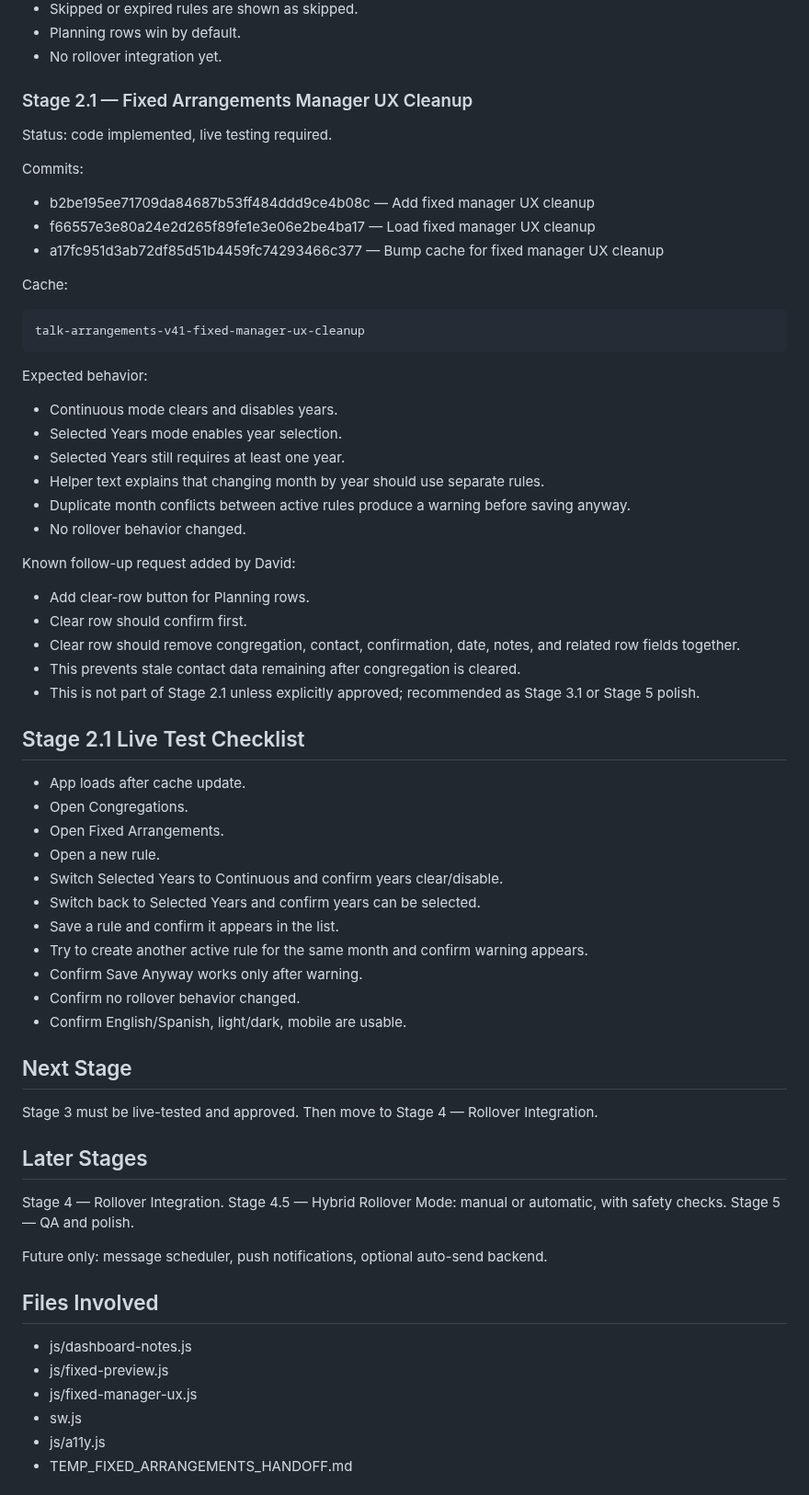
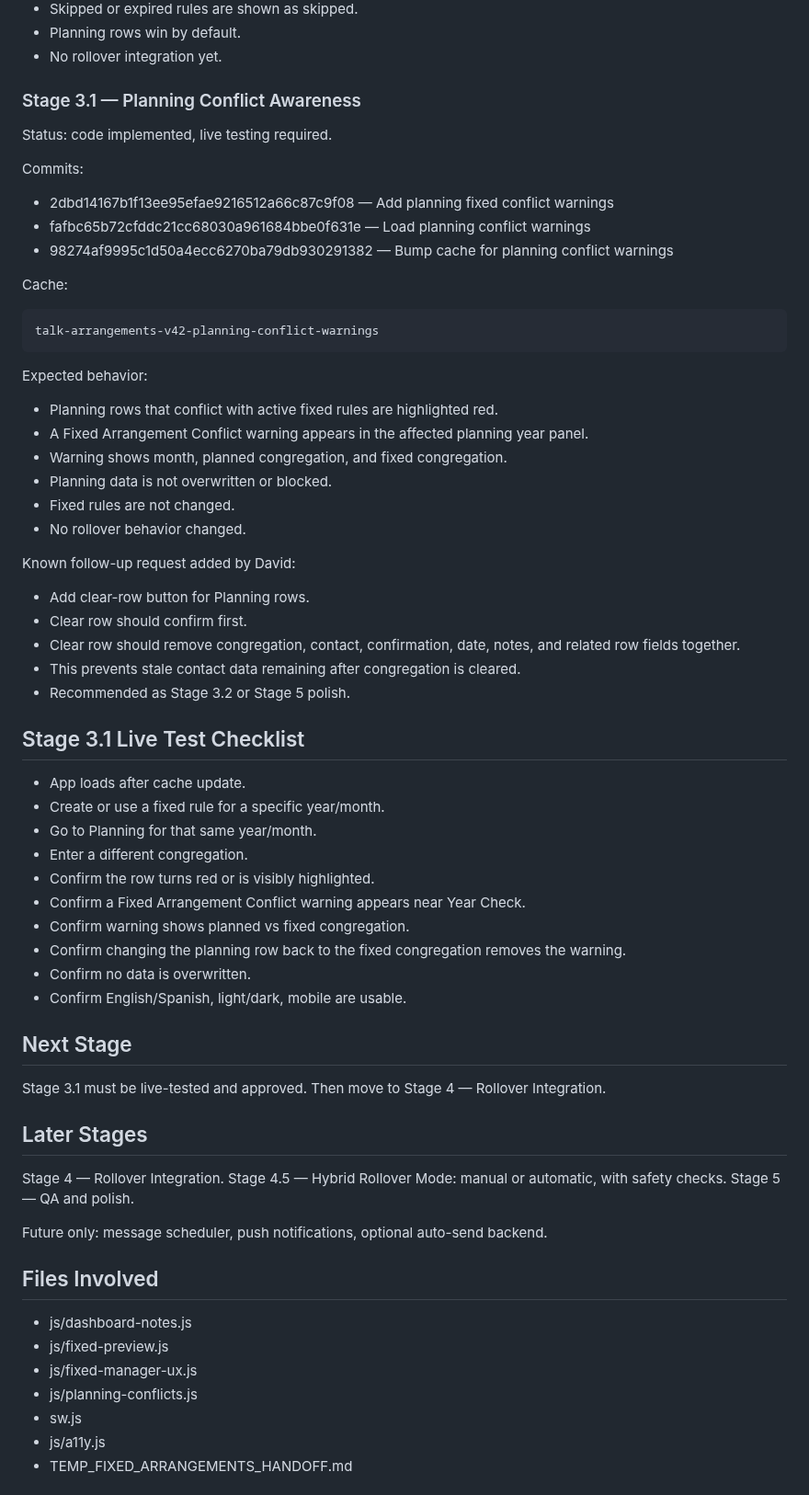
Before and after one commit to davidfontenelle80-cloud/Talk-Arrangements-Public, a Markdown page: TEMP_FIXED_ARRANGEMENTS_HANDOFF.md, the part around one of its changes. Shown at 92% size. Rendered like a GitHub page.

Commit message:
Update handoff for stage 3.1 planning warnings

````diff
--- a/TEMP_FIXED_ARRANGEMENTS_HANDOFF.md
+++ b/TEMP_FIXED_ARRANGEMENTS_HANDOFF.md
@@ -118,29 +138,29 @@ Expected behavior:
 - Planning rows win by default.
 - No rollover integration yet.
 
-### Stage 2.1 — Fixed Arrangements Manager UX Cleanup
+### Stage 3.1 — Planning Conflict Awareness
 
 Status: code implemented, live testing required.
 
 Commits:
 
-- b2be195ee71709da84687b53ff484ddd9ce4b08c — Add fixed manager UX cleanup
-- f66557e3e80a24e2d265f89fe1e3e06e2be4ba17 — Load fixed manager UX cleanup
-- a17fc951d3ab72df85d51b4459fc74293466c377 — Bump cache for fixed manager UX cleanup
+- 2dbd14167b1f13ee95efae9216512a66c87c9f08 — Add planning fixed conflict warnings
+- fafbc65b72cfddc21cc68030a961684bbe0f631e — Load planning conflict warnings
+- 98274af9995c1d50a4ecc6270ba79db930291382 — Bump cache for planning conflict warnings
 
 Cache:
 
 ```text
-talk-arrangements-v41-fixed-manager-ux-cleanup
+talk-arrangements-v42-planning-conflict-warnings
 ```
 
 Expected behavior:
 
-- Continuous mode clears and disables years.
-- Selected Years mode enables year selection.
-- Selected Years still requires at least one year.
-- Helper text explains that changing month by year should use separate rules.
-- Duplicate month conflicts between active rules produce a warning before saving anyway.
+- Planning rows that conflict with active fixed rules are highlighted red.
+- A Fixed Arrangement Conflict warning appears in the affected planning year panel.
+- Warning shows month, planned congregation, and fixed congregation.
+- Planning data is not overwritten or blocked.
+- Fixed rules are not changed.
 - No rollover behavior changed.
 
 Known follow-up request added by David:
@@ -149,25 +169,24 @@ Known follow-up request added by David:
 - Clear row should confirm first.
 - Clear row should remove congregation, contact, confirmation, date, notes, and related row fields together.
 - This prevents stale contact data remaining after congregation is cleared.
-- This is not part of Stage 2.1 unless explicitly approved; recommended as Stage 3.1 or Stage 5 polish.
+- Recommended as Stage 3.2 or Stage 5 polish.
 
-## Stage 2.1 Live Test Checklist
+## Stage 3.1 Live Test Checklist
 
 - App loads after cache update.
-- Open Congregations.
-- Open Fixed Arrangements.
-- Open a new rule.
-- Switch Selected Years to Continuous and confirm years clear/disable.
-- Switch back to Selected Years and confirm years can be selected.
-- Save a rule and confirm it appears in the list.
-- Try to create another active rule for the same month and confirm warning appears.
-- Confirm Save Anyway works only after warning.
-- Confirm no rollover behavior changed.
+- Create or use a fixed rule for a specific year/month.
+- Go to Planning for that same year/month.
+- Enter a different congregation.
+- Confirm the row turns red or is visibly highlighted.
+- Confirm a Fixed Arrangement Conflict warning appears near Year Check.
+- Confirm warning shows planned vs fixed congregation.
+- Confirm changing the planning row back to the fixed congregation removes the warning.
+- Confirm no data is overwritten.
 - Confirm English/Spanish, light/dark, mobile are usable.
 
 ## Next Stage
 
-Stage 3 must be live-tested and approved. Then move to Stage 4 — Rollover Integration.
+Stage 3.1 must be live-tested and approved. Then move to Stage 4 — Rollover Integration.
 
 ## Later Stages
 
@@ -182,6 +201,7 @@ Future only: message scheduler, push notifications, optional auto-send backend.
 - js/dashboard-notes.js
 - js/fixed-preview.js
 - js/fixed-manager-ux.js
+- js/planning-conflicts.js
 - sw.js
 - js/a11y.js
 - TEMP_FIXED_ARRANGEMENTS_HANDOFF.md
````
Also changed, not shown: other parts of TEMP_FIXED_ARRANGEMENTS_HANDOFF.md (+23 -3 lines).
